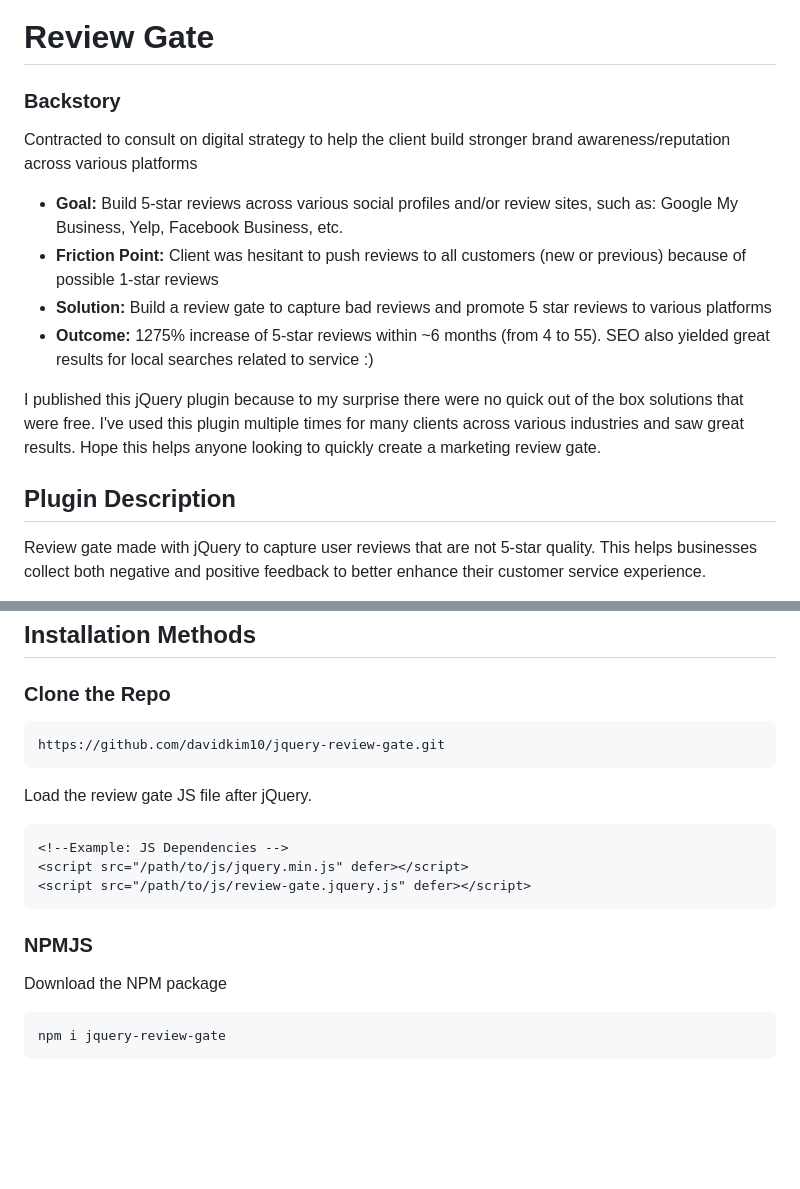
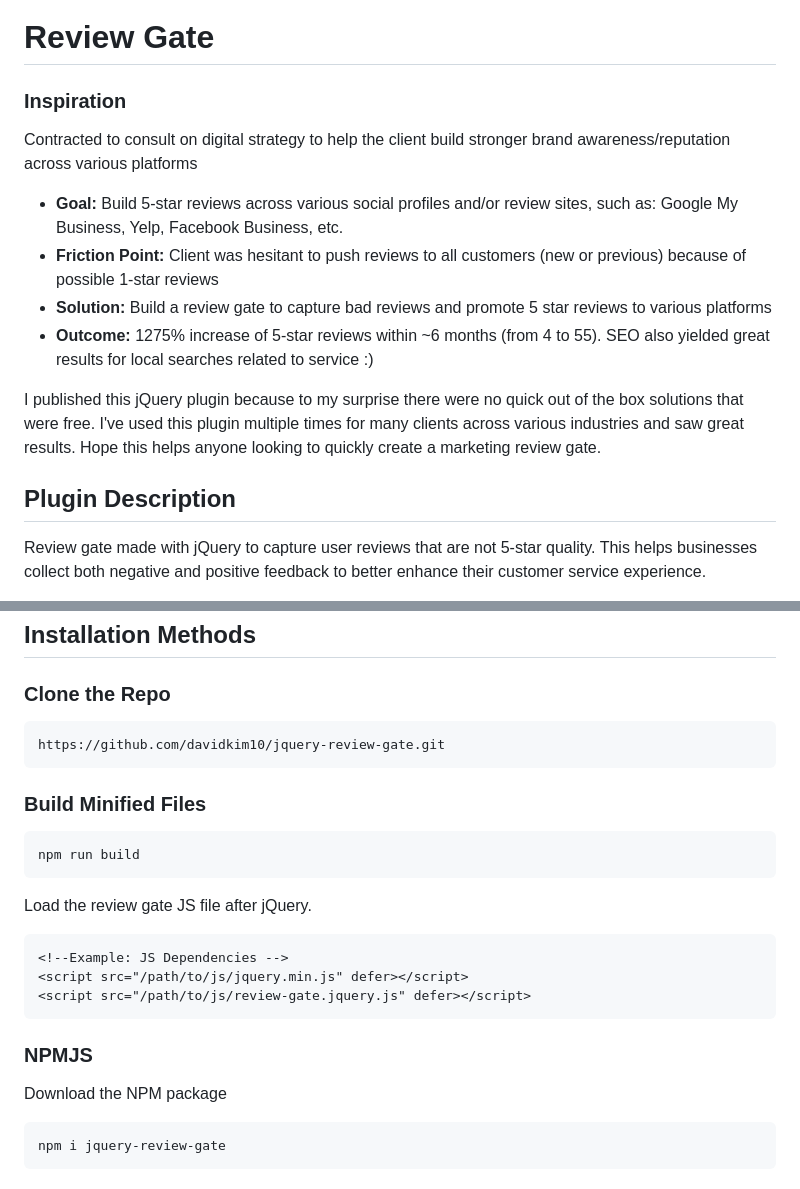
Before and after one commit to davidkim10/jquery-review-gate, a Markdown page: README.md, 2 parts joined by grey strips. Rendered like a GitHub page; blank space fills up the shorter version.

Commit message:
Update read me to include bundle command

````diff
--- a/README.md
+++ b/README.md
@@ -1,17 +1,18 @@
 # Review Gate
 
-### Backstory
+### Inspiration
+
 Contracted to consult on digital strategy to help the client build stronger brand awareness/reputation across various platforms
 
-* **Goal:** Build 5-star reviews across various social profiles and/or review sites, such as: Google My Business, Yelp, Facebook Business, etc.
-* **Friction Point:** Client was hesitant to push reviews to all customers (new or previous) because of possible 1-star reviews
-* **Solution:** Build a review gate to capture bad reviews and promote 5 star reviews to various platforms
-* **Outcome:** 1275% increase of 5-star reviews within ~6 months (from 4 to 55). SEO also yielded great results for local searches related to service :)
+- **Goal:** Build 5-star reviews across various social profiles and/or review sites, such as: Google My Business, Yelp, Facebook Business, etc.
+- **Friction Point:** Client was hesitant to push reviews to all customers (new or previous) because of possible 1-star reviews
+- **Solution:** Build a review gate to capture bad reviews and promote 5 star reviews to various platforms
+- **Outcome:** 1275% increase of 5-star reviews within ~6 months (from 4 to 55). SEO also yielded great results for local searches related to service :)
 
 I published this jQuery plugin because to my surprise there were no quick out of the box solutions that were free. I've used this plugin multiple times for many clients across various industries and saw great results. Hope this helps anyone looking to quickly create a marketing review gate.
 
+## Plugin Description
 
-## Plugin Description
 Review gate made with jQuery to capture user reviews that are not 5-star quality. This helps businesses collect both negative and positive feedback to better enhance their customer service experience.
 
 The screenshot(s) below use a fake/pseudo company to illustrate the review gate.
@@ -121,10 +122,19 @@ var defaults = {
 ## Installation Methods
 
 ### Clone the Repo
+
 ```console
 https://github.com/davidkim10/jquery-review-gate.git
 ```
+
+### Build Minified Files
+
+```console
+npm run build
+```
+
 Load the review gate JS file after jQuery.
+
 ```html
 <!--Example: JS Dependencies -->
 <script src="/path/to/js/jquery.min.js" defer></script>
@@ -132,7 +142,9 @@ Load the review gate JS file after jQuery.
 ```
 
 ### NPMJS
+
 Download the NPM package
+
 ```console
 npm i jquery-review-gate
 ```
````
Also changed, not shown: other parts of README.md (+15 -12 lines).
